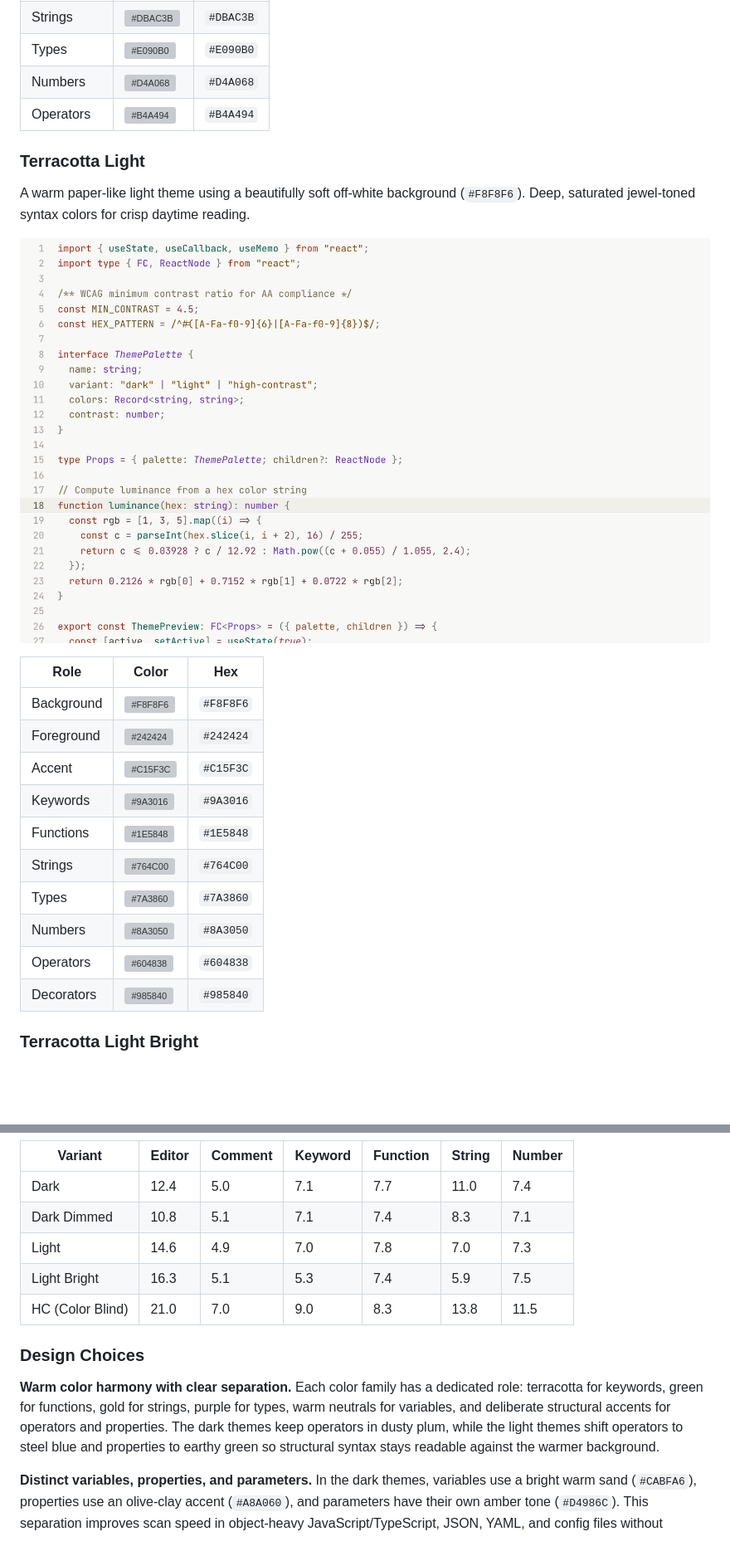
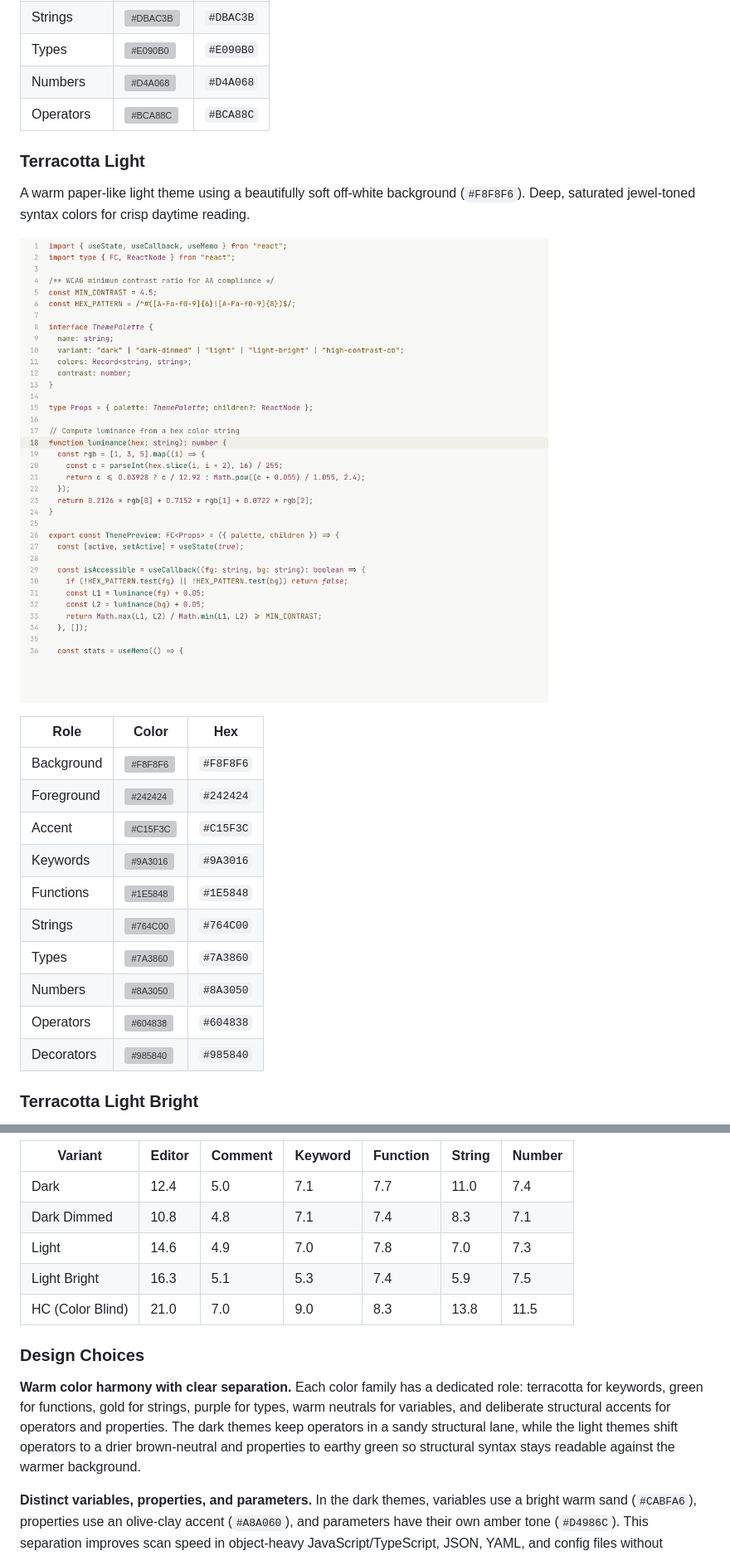
Before and after one commit to ceharsh24/terracotta-theme, a Markdown page: README.md, 2 parts joined by grey strips. Shown at 83% size. GitHub-like rendering; pictures changed too: screenshots/screenshot-light.png; blank space fills up the shorter version; grey boxes are pictures that could not be loaded.

```diff
--- a/README.md
+++ b/README.md
@@ -47,8 +47,8 @@ Lower contrast for prolonged night sessions. Built on a softer grey (`#1A1A1A`)
 | Functions   | ![#52C4A8](https://placehold.co/16x16/52C4A8/52C4A8.png)   | `#52C4A8` |
 | Strings     | ![#DBAC3B](https://placehold.co/16x16/DBAC3B/DBAC3B.png)   | `#DBAC3B` |
 | Types       | ![#E090B0](https://placehold.co/16x16/E090B0/E090B0.png)   | `#E090B0` |
-| Numbers     | ![#D4A068](https://placehold.co/16x16/D892A2/D892A2.png)   | `#D4A068` |
-| Operators   | ![#B4A494](https://placehold.co/16x16/B4A494/B4A494.png)   | `#B4A494` |
+| Numbers     | ![#D4A068](https://placehold.co/16x16/D4A068/D4A068.png)   | `#D4A068` |
+| Operators   | ![#BCA88C](https://placehold.co/16x16/BCA88C/BCA88C.png)   | `#BCA88C` |
 
 ### Terracotta Light
 
@@ -215,14 +215,14 @@ A tiered system ensures the best balance of readability and color differentiatio
 | Variant | Editor | Comment | Keyword | Function | String | Number |
 |---------|--------|---------|---------|----------|--------|--------|
 | Dark | 12.4 | 5.0 | 7.1 | 7.7 | 11.0 | 7.4 |
-| Dark Dimmed | 10.8 | 5.1 | 7.1 | 7.4 | 8.3 | 7.1 |
+| Dark Dimmed | 10.8 | 4.8 | 7.1 | 7.4 | 8.3 | 7.1 |
 | Light | 14.6 | 4.9 | 7.0 | 7.8 | 7.0 | 7.3 |
 | Light Bright | 16.3 | 5.1 | 5.3 | 7.4 | 5.9 | 7.5 |
 | HC (Color Blind) | 21.0 | 7.0 | 9.0 | 8.3 | 13.8 | 11.5 |
 
 ### Design Choices
 
-**Warm color harmony with clear separation.** Each color family has a dedicated role: terracotta for keywords, green for functions, gold for strings, purple for types, warm neutrals for variables, and deliberate structural accents for operators and properties. The dark themes keep operators in dusty plum, while the light themes shift operators to steel blue and properties to earthy green so structural syntax stays readable against the warmer background.
+**Warm color harmony with clear separation.** Each color family has a dedicated role: terracotta for keywords, green for functions, gold for strings, purple for types, warm neutrals for variables, and deliberate structural accents for operators and properties. The dark themes keep operators in a sandy structural lane, while the light themes shift operators to a drier brown-neutral and properties to earthy green so structural syntax stays readable against the warmer background.
 
 **Distinct variables, properties, and parameters.** In the dark themes, variables use a bright warm sand (`#CABFA6`), properties use an olive-clay accent (`#A8A060`), and parameters have their own amber tone (`#D4986C`). This separation improves scan speed in object-heavy JavaScript/TypeScript, JSON, YAML, and config files without breaking the warm terracotta identity.
 
```
Also changed, not shown: other parts of README.md (+18 -18 lines), screenshots/screenshot-dark-dimmed.png, screenshots/screenshot-dark.png, screenshots/screenshot-high-contrast-cb.png, screenshots/screenshot-light-bright.png, 13 other files.
